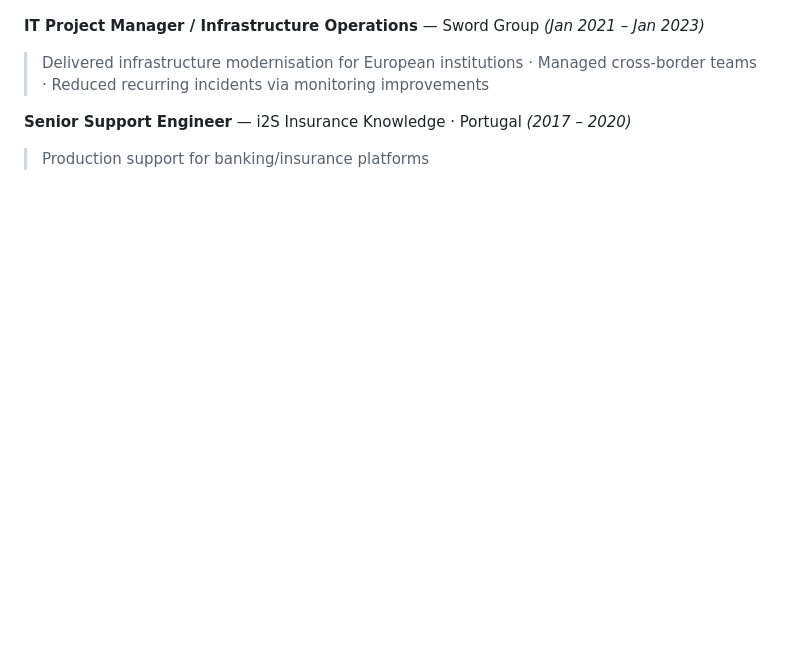
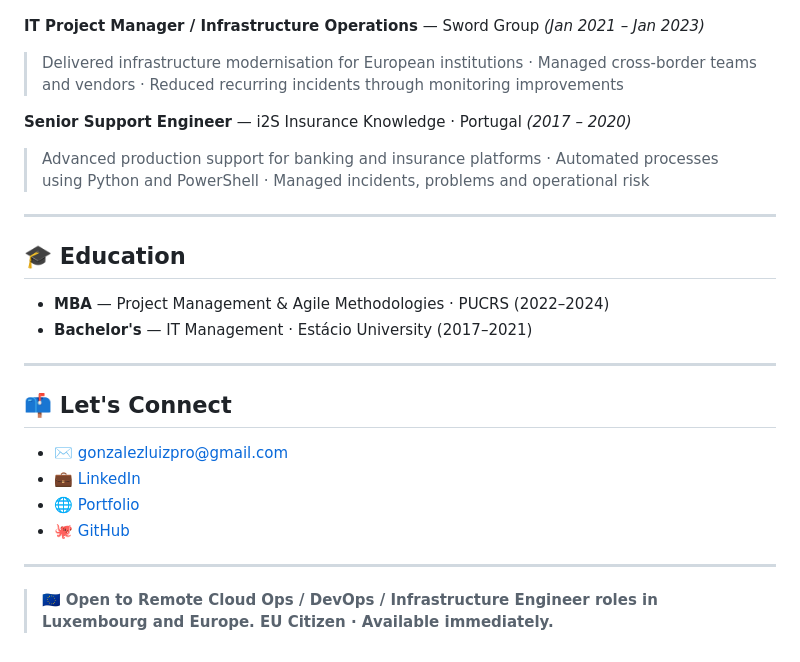
Before and after one commit to gonzalezluizpro/luiz-assef.github.io, a Markdown page: README.md, the part around one of its changes. GitHub-like rendering; blank space fills up the shorter version.

```diff
--- a/README.md
+++ b/README.md
@@ -59,6 +58,26 @@ Most recently at **BEAM Luxembourg** (cloud-hosted financial systems) and **ING
 
 **IT Project Manager / Infrastructure Operations** — Sword Group *(Jan 2021 – Jan 2023)*
-> Delivered infrastructure modernisation for European institutions · Managed cross-border teams · Reduced recurring incidents via monitoring improvements
+> Delivered infrastructure modernisation for European institutions · Managed cross-border teams and vendors · Reduced recurring incidents through monitoring improvements
 
 **Senior Support Engineer** — i2S Insurance Knowledge · Portugal *(2017 – 2020)*
-> Production support for banking/insurance platforms
+> Advanced production support for banking and insurance platforms · Automated processes using Python and PowerShell · Managed incidents, problems and operational risk
+
+---
+
+## 🎓 Education
+
+- **MBA** — Project Management & Agile Methodologies · PUCRS (2022–2024)
+- **Bachelor's** — IT Management · Estácio University (2017–2021)
+
+---
+
+## 📫 Let's Connect
+
+- ✉️ gonzalezluizpro@gmail.com
+- 💼 [LinkedIn](https://linkedin.com/in/luizgonzalezpro)
+- 🌐 [Portfolio](https://gonzalezluizpro.github.io/luiz-assef.github.io/)
+- 🐙 [GitHub](https://github.com/gonzalezluizpro)
+
+---
+
+> 🇪🇺 **Open to Remote Cloud Ops / DevOps / Infrastructure Engineer roles in Luxembourg and Europe. EU Citizen · Available immediately.**
```
Also changed, not shown: other parts of README.md (+19 -20 lines).
